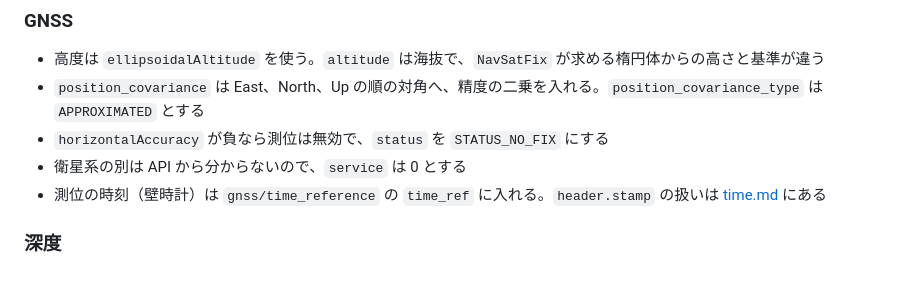
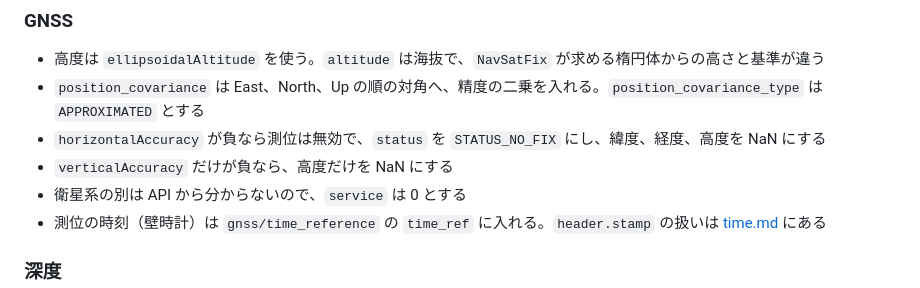
Before and after one commit to bigdra50/pocket-sensor, a Markdown page: docs/frames-and-units.md, the part around the change. GitHub-like rendering.

Commit message:
📝 docs: 測位が無効なときの NavSatFix の値を定める
水平の精度が負のとき、緯度と経度も意味を持たない。
status を NO_FIX にするだけでなく、緯度、経度、高度を NaN にして、受け手が古い値を使わないようにする。

```diff
--- a/docs/frames-and-units.md
+++ b/docs/frames-and-units.md
@@ -149,7 +149,8 @@ REP-145 が、重力を含む比力を求めているためである。
 
 - 高度は `ellipsoidalAltitude` を使う。`altitude` は海抜で、`NavSatFix` が求める楕円体からの高さと基準が違う
 - `position_covariance` は East、North、Up の順の対角へ、精度の二乗を入れる。`position_covariance_type` は `APPROXIMATED` とする
-- `horizontalAccuracy` が負なら測位は無効で、`status` を `STATUS_NO_FIX` にする
+- `horizontalAccuracy` が負なら測位は無効で、`status` を `STATUS_NO_FIX` にし、緯度、経度、高度を NaN にする
+- `verticalAccuracy` だけが負なら、高度だけを NaN にする
 - 衛星系の別は API から分からないので、`service` は 0 とする
 - 測位の時刻（壁時計）は `gnss/time_reference` の `time_ref` に入れる。`header.stamp` の扱いは [time.md](time.md) にある
 
```
